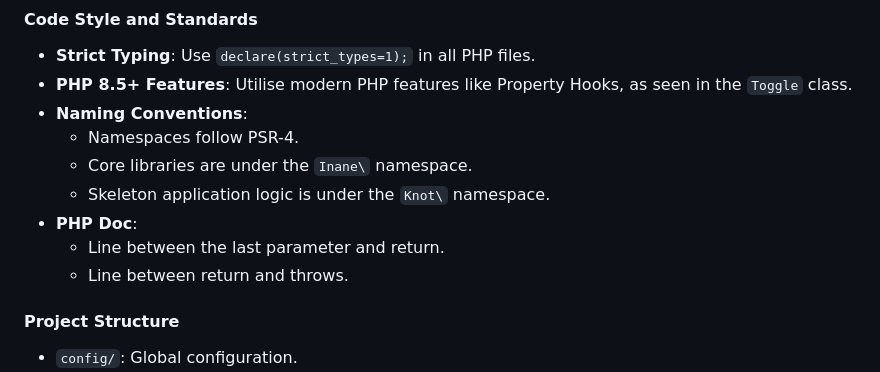
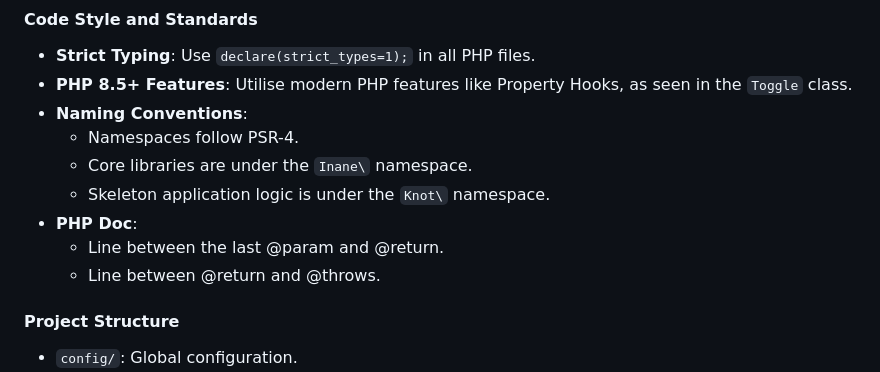
Before and after one commit to inanepain/inane-fw, a Markdown page: .junie/guidelines.md, the part around the change. GitHub-like rendering.

```diff
--- a/.junie/guidelines.md
+++ b/.junie/guidelines.md
@@ -100,8 +100,8 @@ php test_example.php
   - Core libraries are under the `Inane\` namespace.
   - Skeleton application logic is under the `Knot\` namespace.
 - **PHP Doc**:
-    - Line between the last parameter and return.
-    - Line between return and throws.
+    - Line between the last @param and @return.
+    - Line between @return and @throws.
 
 #### Project Structure
 - `config/`: Global configuration.
```
Also changed, not shown: .aiassistant/rules/rules-001.md (added, +12 -0 lines).
